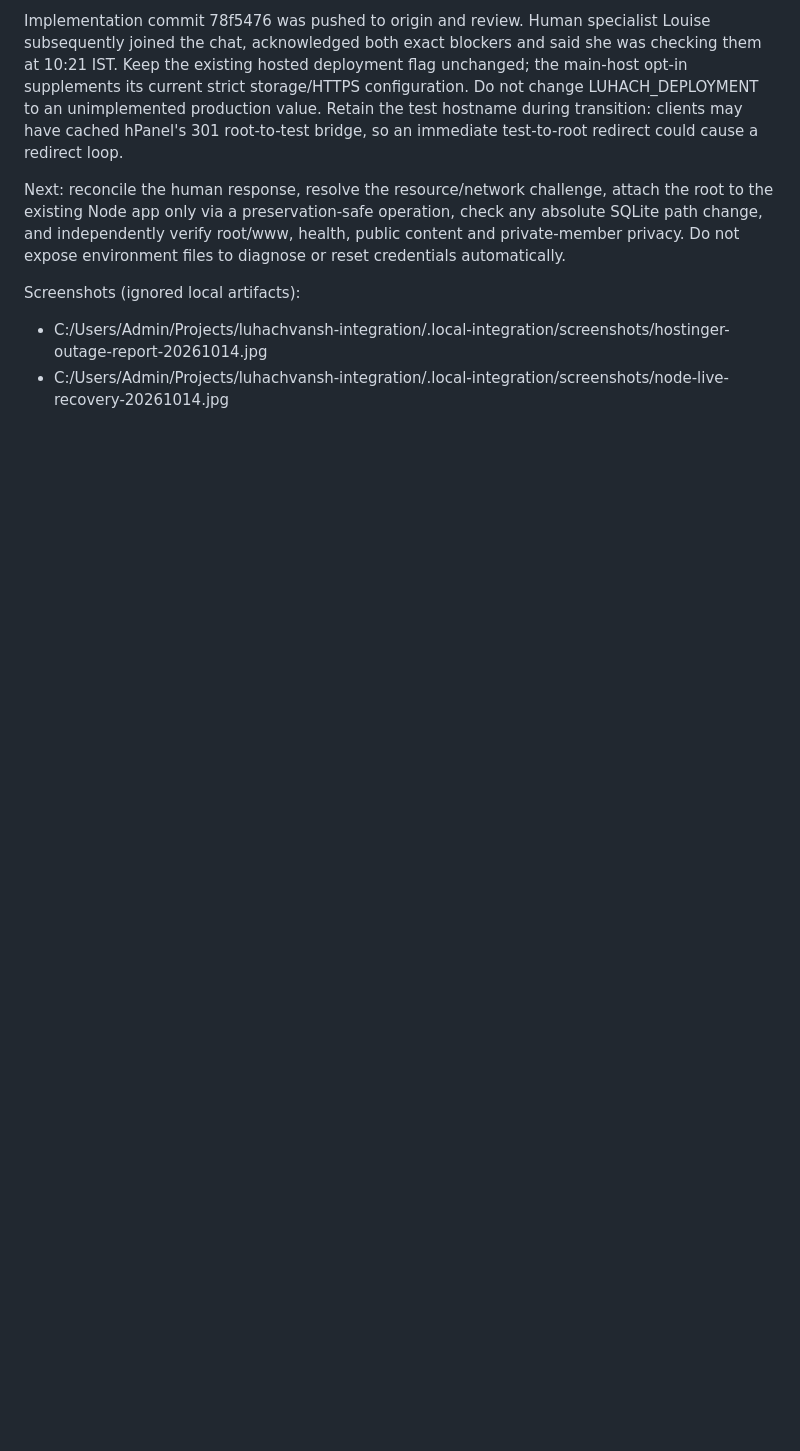
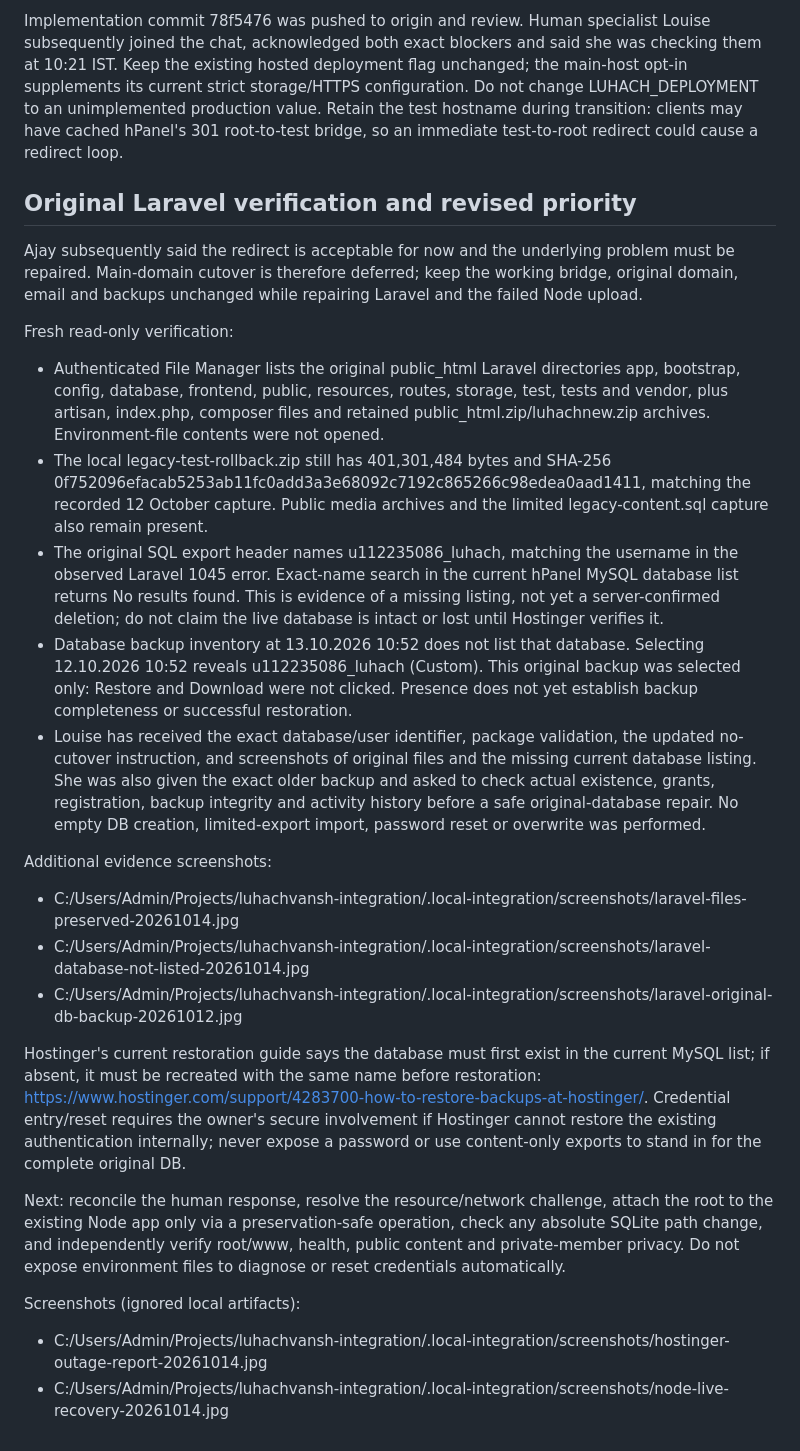
Before and after one commit to htgdigitalmarketing-prog/luhachvansh, a Markdown page: integration/AVAILABILITY-RECOVERY-2026-10-14.md, the part around the change. GitHub-like rendering; blank space fills up the shorter version.

Commit message:
Record original Laravel files and recoverable database backup

```diff
--- a/integration/AVAILABILITY-RECOVERY-2026-10-14.md
+++ b/integration/AVAILABILITY-RECOVERY-2026-10-14.md
@@ -37,6 +37,26 @@ Dev later described Change domain and possible redeployment, but did not establi
 
 Implementation commit 78f5476 was pushed to origin and review. Human specialist Louise subsequently joined the chat, acknowledged both exact blockers and said she was checking them at 10:21 IST. Keep the existing hosted deployment flag unchanged; the main-host opt-in supplements its current strict storage/HTTPS configuration. Do not change LUHACH_DEPLOYMENT to an unimplemented production value. Retain the test hostname during transition: clients may have cached hPanel's 301 root-to-test bridge, so an immediate test-to-root redirect could cause a redirect loop.
 
+## Original Laravel verification and revised priority
+
+Ajay subsequently said the redirect is acceptable for now and the underlying problem must be repaired. Main-domain cutover is therefore deferred; keep the working bridge, original domain, email and backups unchanged while repairing Laravel and the failed Node upload.
+
+Fresh read-only verification:
+
+- Authenticated File Manager lists the original public_html Laravel directories app, bootstrap, config, database, frontend, public, resources, routes, storage, test, tests and vendor, plus artisan, index.php, composer files and retained public_html.zip/luhachnew.zip archives. Environment-file contents were not opened.
+- The local legacy-test-rollback.zip still has 401,301,484 bytes and SHA-256 0f752096efacab5253ab11fc0add3a3e68092c7192c865266c98edea0aad1411, matching the recorded 12 October capture. Public media archives and the limited legacy-content.sql capture also remain present.
+- The original SQL export header names u112235086_luhach, matching the username in the observed Laravel 1045 error. Exact-name search in the current hPanel MySQL database list returns No results found. This is evidence of a missing listing, not yet a server-confirmed deletion; do not claim the live database is intact or lost until Hostinger verifies it.
+- Database backup inventory at 13.10.2026 10:52 does not list that database. Selecting 12.10.2026 10:52 reveals u112235086_luhach (Custom). This original backup was selected only: Restore and Download were not clicked. Presence does not yet establish backup completeness or successful restoration.
+- Louise has received the exact database/user identifier, package validation, the updated no-cutover instruction, and screenshots of original files and the missing current database listing. She was also given the exact older backup and asked to check actual existence, grants, registration, backup integrity and activity history before a safe original-database repair. No empty DB creation, limited-export import, password reset or overwrite was performed.
+
+Additional evidence screenshots:
+
+- C:/Users/Admin/Projects/luhachvansh-integration/.local-integration/screenshots/laravel-files-preserved-20261014.jpg
+- C:/Users/Admin/Projects/luhachvansh-integration/.local-integration/screenshots/laravel-database-not-listed-20261014.jpg
+- C:/Users/Admin/Projects/luhachvansh-integration/.local-integration/screenshots/laravel-original-db-backup-20261012.jpg
+
+Hostinger's current restoration guide says the database must first exist in the current MySQL list; if absent, it must be recreated with the same name before restoration: https://www.hostinger.com/support/4283700-how-to-restore-backups-at-hostinger/. Credential entry/reset requires the owner's secure involvement if Hostinger cannot restore the existing authentication internally; never expose a password or use content-only exports to stand in for the complete original DB.
+
 Next: reconcile the human response, resolve the resource/network challenge, attach the root to the existing Node app only via a preservation-safe operation, check any absolute SQLite path change, and independently verify root/www, health, public content and private-member privacy. Do not expose environment files to diagnose or reset credentials automatically.
 
 Screenshots (ignored local artifacts):
```
